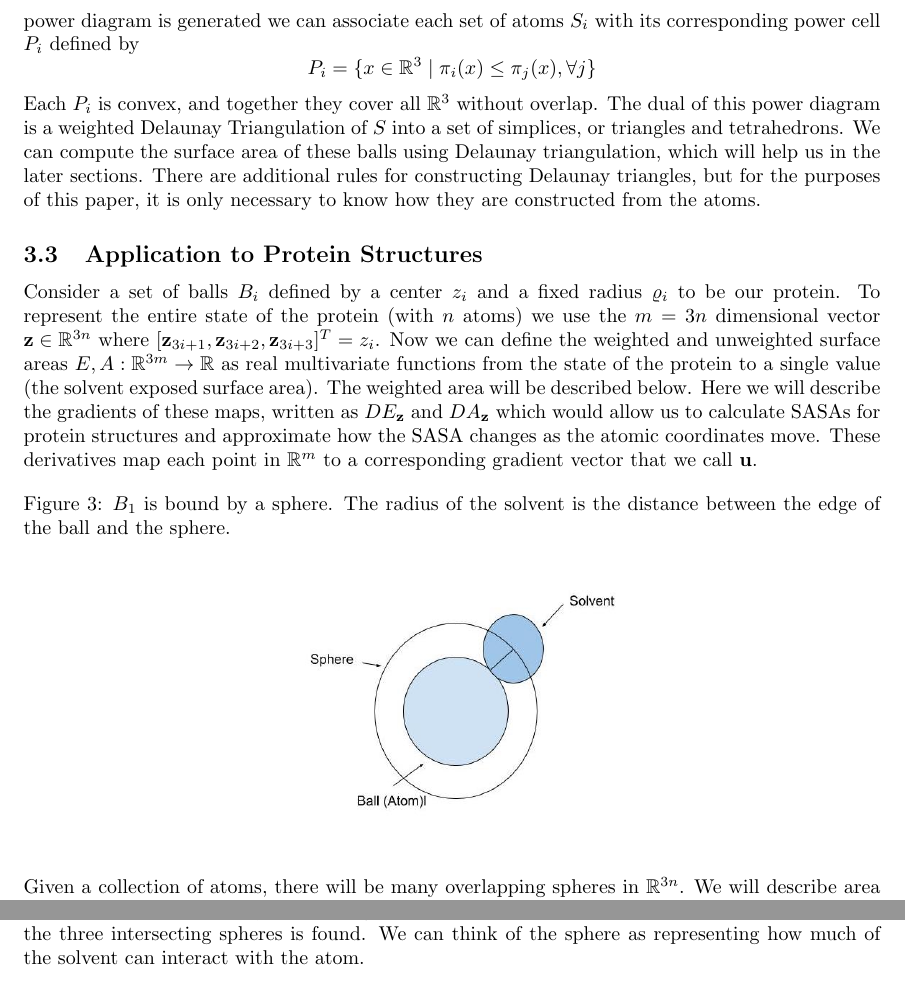
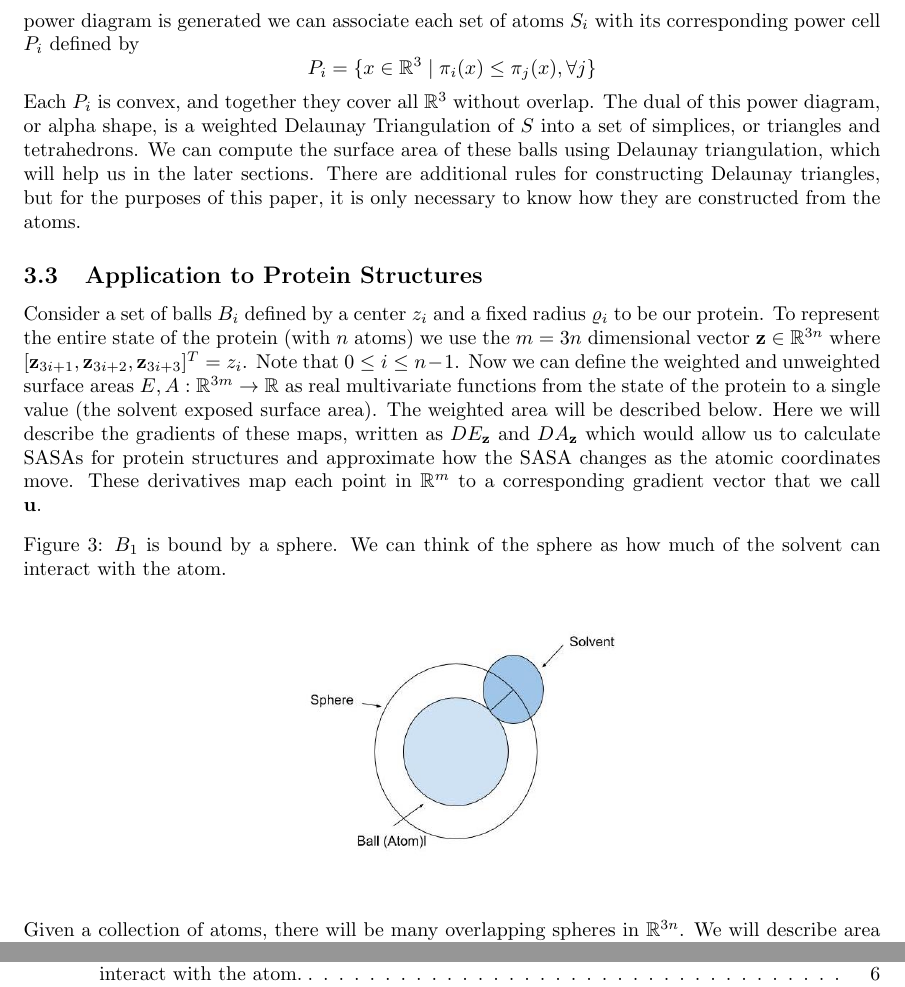
Before and after one commit to neilpg628/AMATH383, a LaTeX document (Paper.tex): two parts of pages 6 and 9 of 18 before the commit and two parts of pages 6 and 17 of 17 after it, joined at a grey line, cut so that both start at the same text. Compiled offline with pdfLaTeX.

Commit message:
final changes?

```diff
--- a/Paper.tex
+++ b/Paper.tex
@@ -115,7 +115,7 @@ Our protein can be represented as a set of atom centers $S$ in $\R^3$ with their
 \begin{equation*}
 P_i=\{x\in\R^3\mid\pi_i(x)\leq\pi_j(x),\forall j\}
 \end{equation*}
-Each $P_i$ is convex, and together they cover all $\R^3$ without overlap. The dual of this power diagram is a weighted Delaunay Triangulation of $S$ into a set of simplices, or triangles and tetrahedrons. We can compute the surface area of these balls using Delaunay triangulation, which will help us in the later sections. There are additional rules for constructing Delaunay triangles, but for the purposes of this paper, it is only necessary to know how they are constructed from the atoms.
+Each $P_i$ is convex, and together they cover all $\R^3$ without overlap. The dual of this power diagram, or alpha shape, is a weighted Delaunay Triangulation of $S$ into a set of simplices, or triangles and tetrahedrons. We can compute the surface area of these balls using Delaunay triangulation, which will help us in the later sections. There are additional rules for constructing Delaunay triangles, but for the purposes of this paper, it is only necessary to know how they are constructed from the atoms.
 
 \begin{comment}
 To draw the Delaunay triangles, the centers of the balls are taken to be the vertices of the triangles. If any two circles have adjacent power cells, an edge will be drawn between them. Every three power cells with a common edge will make up a triangle and a tetrahedron will comprise four power shells with a common vertex. There are additional rules for constructing Delaunay triangles, but for the purposes of this paper, it is only necessary to know what the vertices of each triangle represent.
@@ -143,11 +143,11 @@ The term “Voronoi diagram” is often used to classify the partition of a plan
 To represent the entire state of the protein (with $n$ atoms) we use the $m=3n$ dimensional  vector \textbf{z}, where consider a set of balls $B_i$ defined by a center $z_i$ and a fixed radius $\varrho_i$ to be in some state \textbf{z} in $\R^{3n}$. Each ball $B_i$ is surrounded by a sphere $S_i$ in this state. It is stated that if any space in $\R^m$ can be approximated by a linear space ($\R$), it is possible to find its derivative. By considering this differentiable map f, which takes the object from $\R^m$ to$\R$, they use this reasoning to say that the derivative of this map is linear. Thus, the authors show that it can be represented by vectors known as \textbf{t} and \textbf{u}, both of which are in $\R^m$, where \textbf{t} is a some variable vector and \textbf{u} is a gradient vector that shows how it changes with \textbf{t}. So the derivative of f will map each \textbf{z} to its gradient, or direction vector. The paper considers a space of $\R^3$ to better represent atoms. It states that m = 3n (so the balls are in $\R^{3n}$), and i can be no less than n-1. So, for some \textbf{z} or $B_i$, the center of $B_i$($z_i$) is stated as $(textbf{z}_{3i+1},textbf{z}_{3i+2},textbf{z}_{3i+3})$. The radius of $B_i$ is noted to be $\varrho_i$.
 \end{comment}
 
-Consider a set of balls $B_i$ defined by a center $z_i$ and a fixed radius $\varrho_i$ to be our protein. To represent the entire state of the protein (with $n$ atoms) we use the $m=3n$ dimensional  vector $\textbf{z}\in\R^{3n}$ where $\lbrack{\bf z}_{3i+1}, {\bf z}_{3i+2}, {\bf z}_{3i+3}\rbrack^T=z_i$. Now we can define the weighted and unweighted surface areas $E,A:\R^{3m}\rightarrow\R$ as real multivariate functions from the state of the protein to a single value (the solvent exposed surface area). The weighted area will be described below. Here we will describe the gradients of these maps, written as $DE_{\bf z}$ and $DA_{\bf z}$ which would allow us to calculate SASAs for protein structures and approximate how the SASA changes as the atomic coordinates move. These derivatives map each point in $\R^m$ to a corresponding gradient vector that we call \textbf{u}.
+Consider a set of balls $B_i$ defined by a center $z_i$ and a fixed radius $\varrho_i$ to be our protein. To represent the entire state of the protein (with $n$ atoms) we use the $m=3n$ dimensional  vector $\textbf{z}\in\R^{3n}$ where $\lbrack{\bf z}_{3i+1}, {\bf z}_{3i+2}, {\bf z}_{3i+3}\rbrack^T=z_i$. Note that $0\le i \le n-1$. Now we can define the weighted and unweighted surface areas $E,A:\R^{3m}\rightarrow\R$ as real multivariate functions from the state of the protein to a single value (the solvent exposed surface area). The weighted area will be described below. Here we will describe the gradients of these maps, written as $DE_{\bf z}$ and $DA_{\bf z}$ which would allow us to calculate SASAs for protein structures and approximate how the SASA changes as the atomic coordinates move. These derivatives map each point in $\R^m$ to a corresponding gradient vector that we call \textbf{u}.
 
 
 \begin{figure}[h!]
-\caption{$B_1$ is bound by a sphere. The radius of the solvent is the distance between the edge of the ball and the sphere.}
+\caption{$B_1$ is bound by a sphere. We can think of the sphere as how much of the solvent can interact with the atom.}
 \centerline{\includegraphics[width=3in]{Figure8}}
 \end{figure}
 
@@ -211,7 +211,7 @@ A similar expression to $\sigma_{ij}$ is derived for $\beta_{ijk}$, using $B^l_{
 \begin{equation}
 \beta_{ijk} = 1 - \frac{\sum_{l}length(B^l_{ijk})}{length(B_{ijk})}
 \end{equation}
-In the right side term of equation 9, the sum adds up the length of the line segment that comes in contact with $S_l$ and divides that by the entire length of $B_{ijk}$ (which is $2\varrho_{ijk}$), giving the fraction of $F$ that is unexposed. By subtracting this term from 1, the fraction of solvent exposed area for the three intersecting spheres is found. We can think of the sphere as representing how much of the solvent can interact with the atom.
+In the right side term of equation 9, the sum adds up the length of the line segment that comes in contact with $S_l$ and divides that by the entire length of $B_{ijk}$ (which is $2\varrho_{ijk}$), giving the fraction of $F$ that is unexposed. By subtracting this term from 1, the fraction of solvent exposed area for the three intersecting spheres is found.
 \begin{comment}
 The state \textbf{z} of each ball defines a center and a radius. As stated before, this paper considers that the weighted (E) and unweighted (A) areas are transformations from the space containing z ($\R^{3n}$) to $\R$. Their derivatives at a particular \textbf{z} are linear maps. In other words, the areas are represented by the map f and their derivatives the derivative of f at \textbf{z}.
 \end{comment}
```
Also changed, not shown: Paper.pdf, Paper.tex (2 more changed lines), 1 other file.
